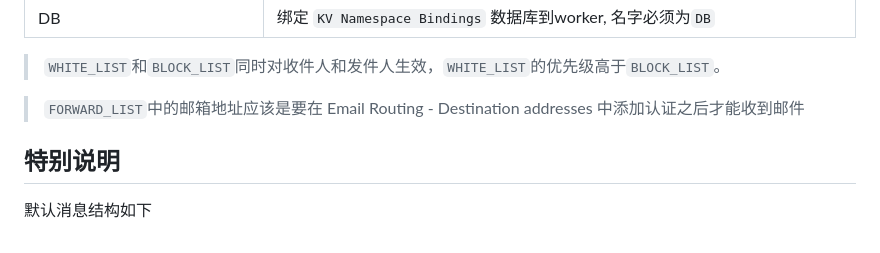
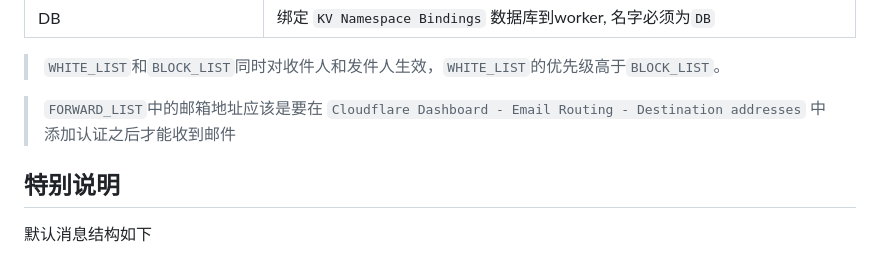
Before and after one commit to TBXark/mail2telegram, a Markdown page: README_CN.md, the part around the change. Rendered like a GitHub page.

```diff
--- a/README_CN.md
+++ b/README_CN.md
@@ -71,7 +71,7 @@ mail2telegram
 
 > `WHITE_LIST`和`BLOCK_LIST`同时对收件人和发件人生效，`WHITE_LIST`的优先级高于`BLOCK_LIST`。
 
-> `FORWARD_LIST`中的邮箱地址应该是要在 Email Routing - Destination addresses 中添加认证之后才能收到邮件
+> `FORWARD_LIST`中的邮箱地址应该是要在 `Cloudflare Dashboard - Email Routing - Destination addresses` 中添加认证之后才能收到邮件
 
 
 ## 特别说明
```
Also changed, not shown: README.md (+1 -1 lines).
